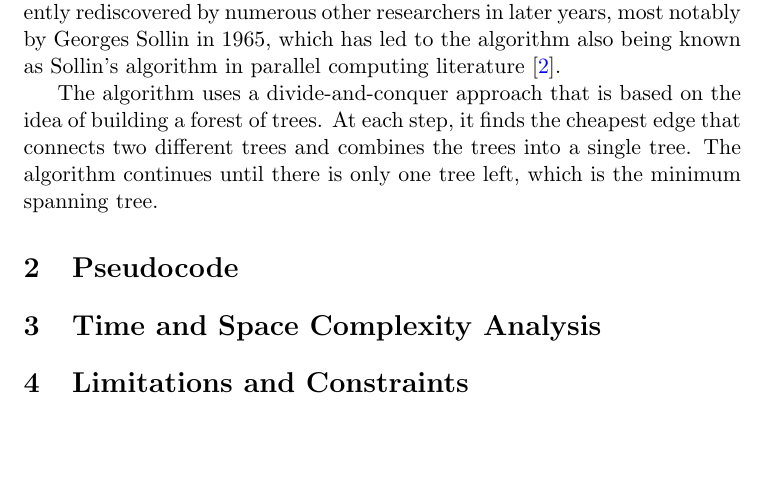
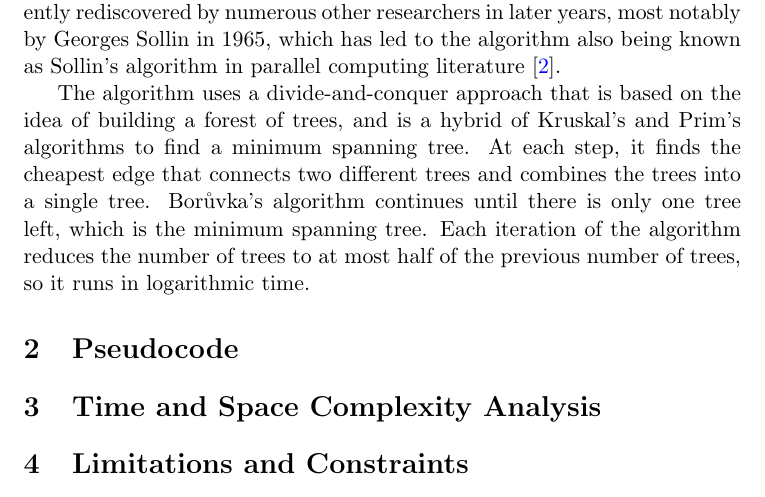
Before and after one commit to IsaacCheng9/boruvkas-algorithm, a LaTeX document (docs/main.tex): part of the page before the commit and part of page 1 of 2 after it, cut so that both start at the same text, the shorter picture padded with empty space. Compiled offline with pdfLaTeX.

Commit message:
Add mention of logarithmic time

```diff
--- a/docs/main.tex
+++ b/docs/main.tex
@@ -16,7 +16,7 @@
 \section{Principles of Borůvka's Algorithm}
 Borůvka's algorithm is a greedy algorithm that finds a minimum spanning tree for a connected, edge-weighted undirected graph. It originated from Otakar Borůvka in 1926, as a method of constructing an efficient electricity network for Moravia, a region of the Czech Republic \cite{nevsetvril2001otakar}. It was independently rediscovered by numerous other researchers in later years, most notably by Georges Sollin in 1965, which has led to the algorithm also being known as Sollin's algorithm in parallel computing literature \cite{sollin1965trace}.
 
-The algorithm uses a divide-and-conquer approach that is based on the idea of building a forest of trees. At each step, it finds the cheapest edge that connects two different trees and combines the trees into a single tree. The algorithm continues until there is only one tree left, which is the minimum spanning tree.
+The algorithm uses a divide-and-conquer approach that is based on the idea of building a forest of trees, and is a hybrid of Kruskal's and Prim's algorithms to find a minimum spanning tree. At each step, it finds the cheapest edge that connects two different trees and combines the trees into a single tree. Borůvka's algorithm continues until there is only one tree left, which is the minimum spanning tree. Each iteration of the algorithm reduces the number of trees to at most half of the previous number of trees, so it runs in logarithmic time.
 
 \section{Pseudocode}
 
```
Also changed, not shown: docs/main.pdf, docs/main.tex (1 more changed lines).
